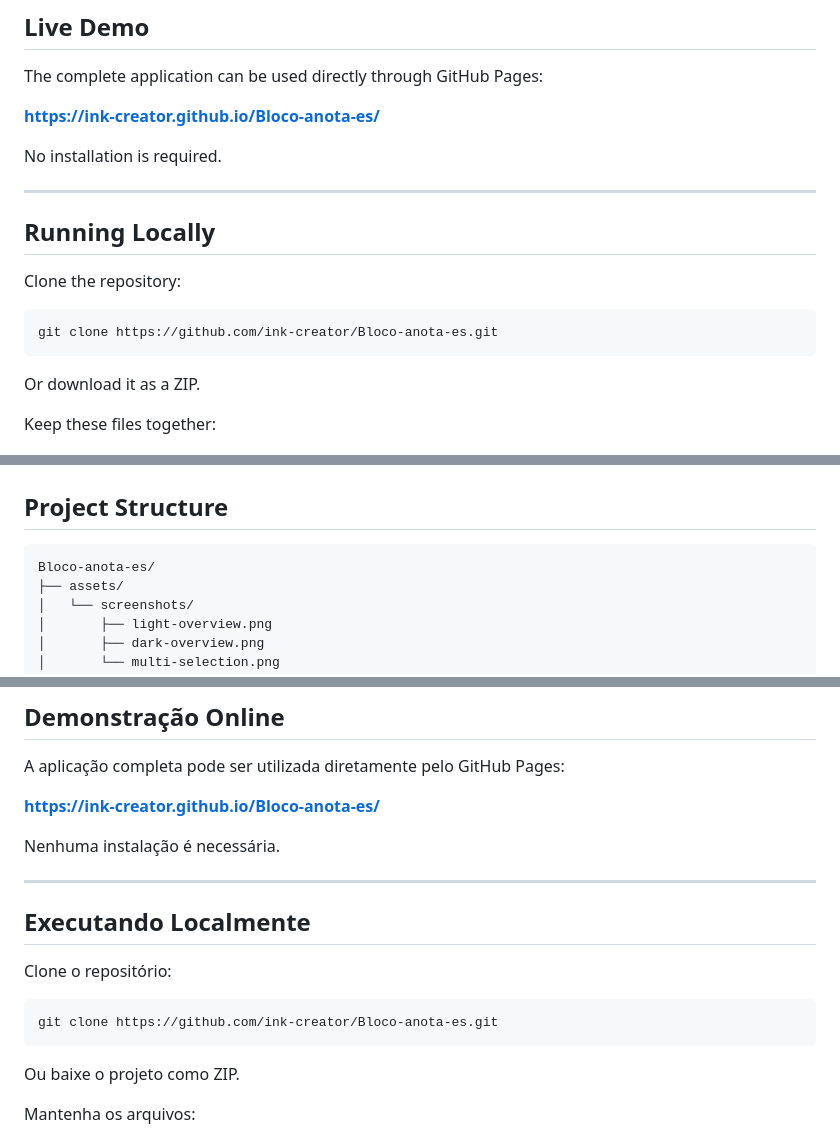
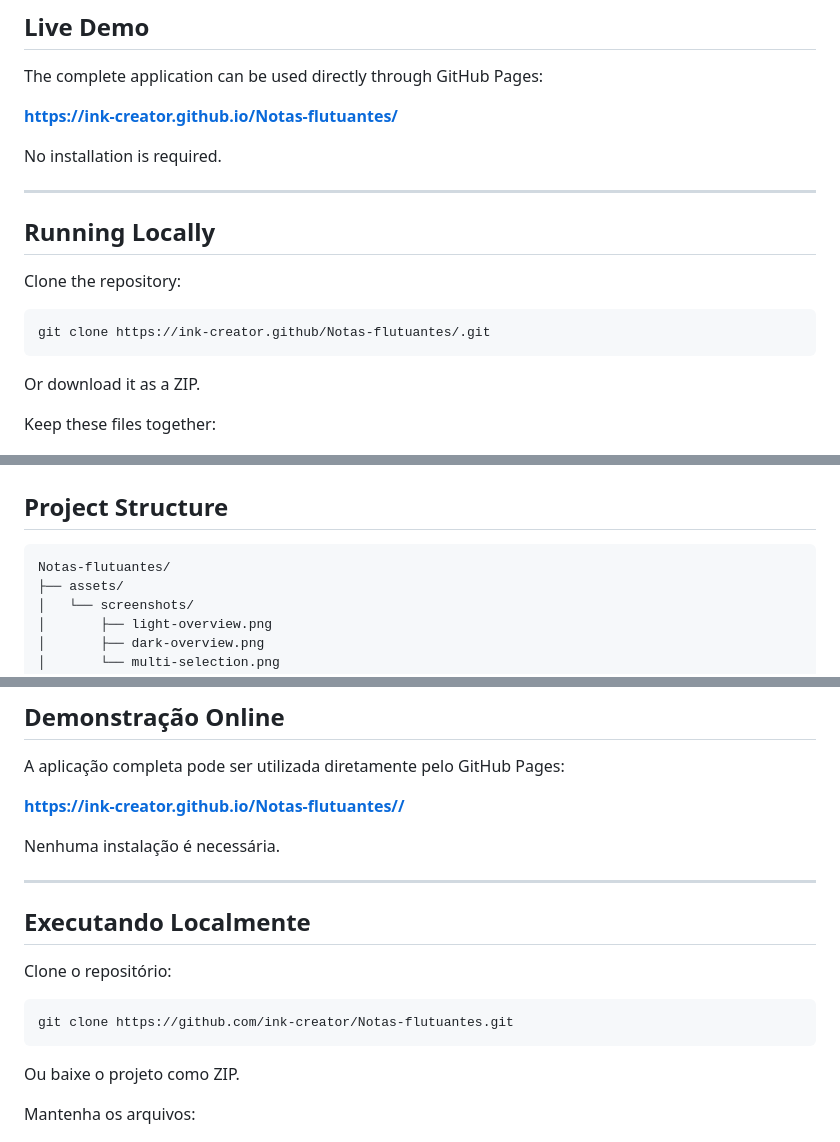
Before and after one commit to ink-creator/Bloco-anota-es, a Markdown page: README.md, 3 parts joined by grey strips. Rendered like a GitHub page.

Commit message:
README atualizado

````diff
--- a/README.md
+++ b/README.md
@@ -307,7 +307,7 @@ Older single-board backup formats are also supported.
 
 The complete application can be used directly through GitHub Pages:
 
-**https://ink-creator.github.io/Bloco-anota-es/**
+**https://ink-creator.github.io/Notas-flutuantes/**
 
 No installation is required.
 
@@ -318,7 +318,7 @@ No installation is required.
 Clone the repository:
 
 ```bash
-git clone https://github.com/ink-creator/Bloco-anota-es.git
+git clone https://ink-creator.github/Notas-flutuantes/.git
 ```
 
 Or download it as a ZIP.
@@ -358,7 +358,7 @@ No frameworks, backend or external dependencies are required.
 ## Project Structure
 
 ```text
-Bloco-anota-es/
+Notas-flutuantes/
 ├── assets/
 │   └── screenshots/
 │       ├── light-overview.png
@@ -631,7 +631,7 @@ Arquivos exportados por versões antigas com apenas um quadro também podem ser
 
 A aplicação completa pode ser utilizada diretamente pelo GitHub Pages:
 
-**https://ink-creator.github.io/Bloco-anota-es/**
+**https://ink-creator.github.io/Notas-flutuantes//**
 
 Nenhuma instalação é necessária.
 
@@ -642,7 +642,7 @@ Nenhuma instalação é necessária.
 Clone o repositório:
 
 ```bash
-git clone https://github.com/ink-creator/Bloco-anota-es.git
+git clone https://github.com/ink-creator/Notas-flutuantes.git
 ```
 
 Ou baixe o projeto como ZIP.
````
Also changed, not shown: other parts of README.md (+2 -2 lines).
